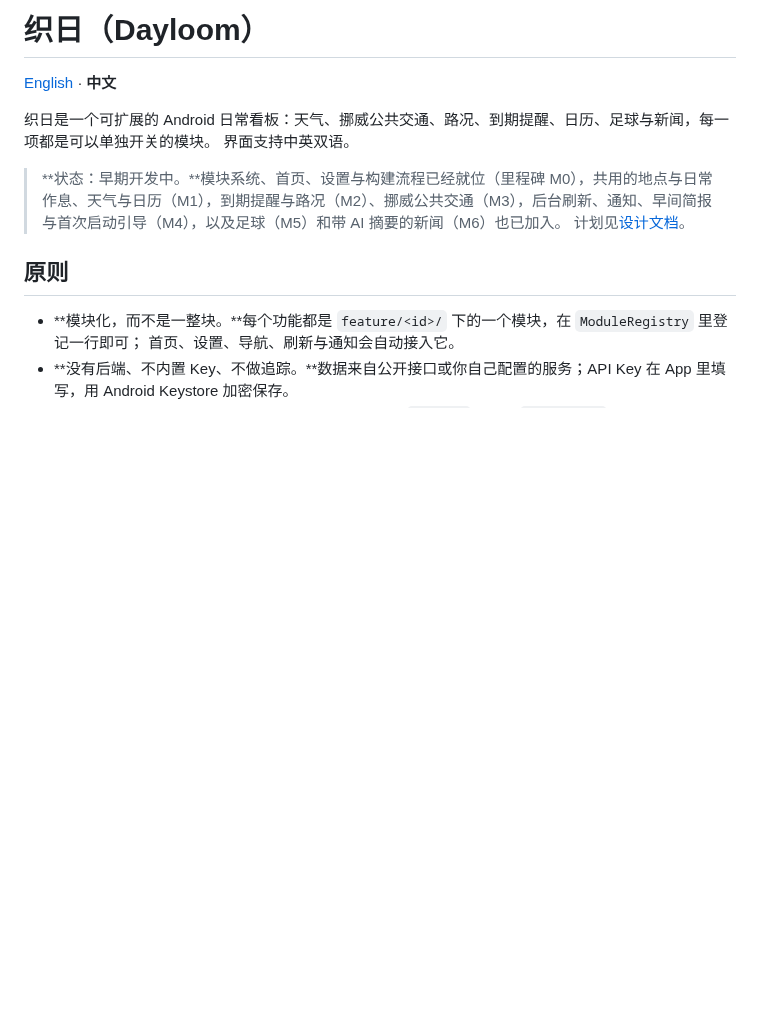
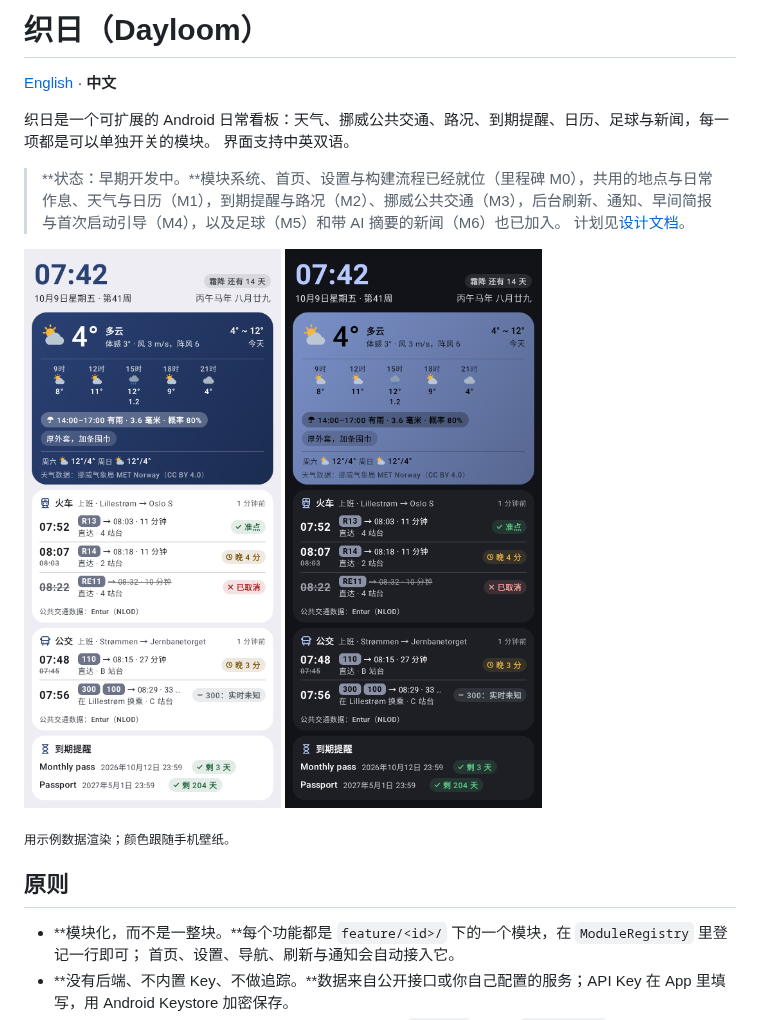
Before and after one commit to lonemoonspace/Dayloom, a Markdown page: README.zh-CN.md, the part around the change. Drawn GitHub-style; pictures changed too: docs/screenshots/home-zh-dark.png (added), docs/screenshots/home-zh.png (added); blank space fills up the shorter version.

```diff
--- a/README.zh-CN.md
+++ b/README.zh-CN.md
@@ -7,6 +7,13 @@
 
 > **状态：早期开发中。**模块系统、首页、设置与构建流程已经就位（里程碑 M0），共用的地点与日常作息、天气与日历（M1），到期提醒与路况（M2）、挪威公共交通（M3），后台刷新、通知、早间简报与首次启动引导（M4），以及足球（M5）和带 AI 摘要的新闻（M6）也已加入。
 > 计划见[设计文档](docs/design.md)。
+
+<p>
+  <img src="docs/screenshots/home-zh.png" width="300" alt="首页：时钟与农历、今天的天气与穿衣建议、带实时状态的火车与公交通勤、到期提醒">
+  <img src="docs/screenshots/home-zh-dark.png" width="300" alt="同一首页的深色模式">
+</p>
+
+<sub>用示例数据渲染；颜色跟随手机壁纸。</sub>
 
 ## 原则
 
```
Also changed, not shown: CHANGELOG.md (+5 -0 lines), README.md (+7 -0 lines), docs/screenshots/home-en.png (added), 5 other files.
